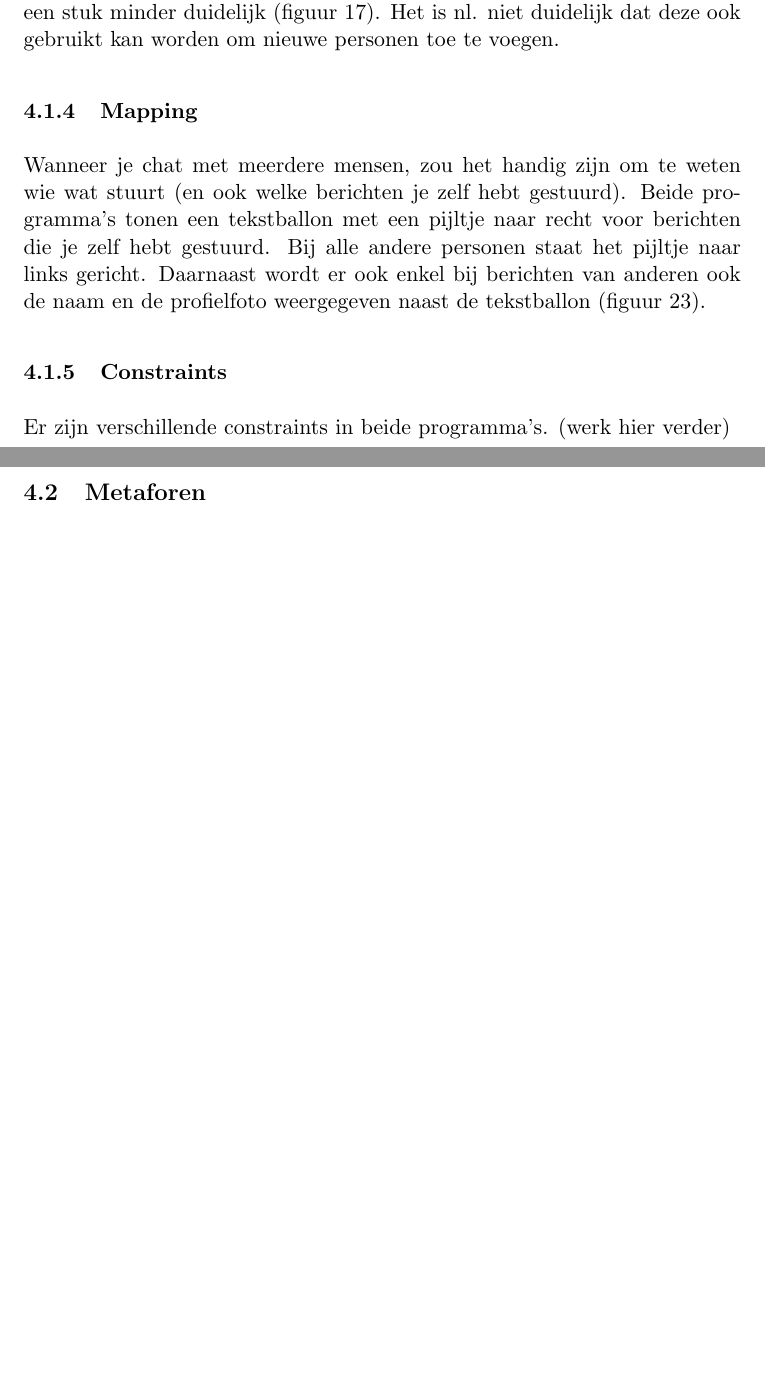
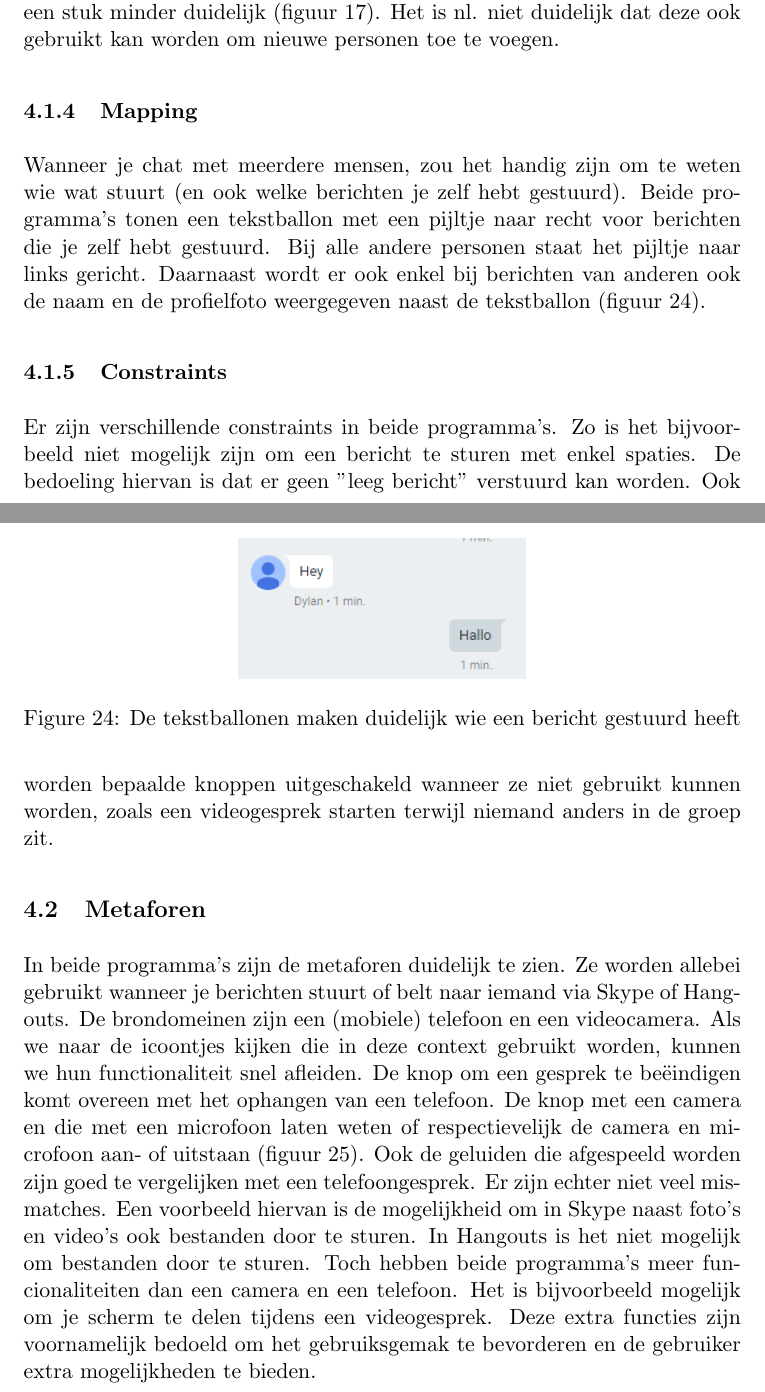
Before and after one commit to BramKel/HSAI-taak2, a LaTeX document (Taak_2.tex): two parts of pages 16 and 17 of 20 before the commit and two parts of pages 16 and 17 of 21 after it, joined at a grey line, cut so that both start at the same text, the shorter picture padded with empty space. The pictures show the PDF file Taak_2.pdf that the author committed with the source.

Commit message:
Deel Dylan

```diff
--- a/Taak_2.tex
+++ b/Taak_2.tex
@@ -261,5 +261,14 @@ Wanneer je chat met meerdere mensen, zou het handig zijn om te weten wie wat stu
 	\label{fig:HChat}
 \end{figure}
 \subsubsection{Constraints}
-Er zijn verschillende constraints in beide programma's. (werk hier verder)
+Er zijn verschillende constraints in beide programma's. Zo is het bijvoorbeeld niet mogelijk zijn om een bericht te sturen met enkel spaties. De bedoeling hiervan is dat er geen "leeg bericht" verstuurd kan worden. Ook worden bepaalde knoppen uitgeschakeld wanneer ze niet gebruikt kunnen worden, zoals een videogesprek starten terwijl niemand anders in de groep zit.
 \subsection{Metaforen}
+In beide programma's zijn de metaforen duidelijk te zien. Ze worden allebei gebruikt wanneer je berichten stuurt of belt naar iemand via Skype of Hangouts. De brondomeinen zijn een (mobiele) telefoon en een videocamera. Als we naar de icoontjes kijken die in deze context gebruikt worden, kunnen we hun functionaliteit snel afleiden. De knop om een gesprek te be\"eindigen  komt overeen met het ophangen van een telefoon. De knop met een camera en die met een microfoon laten weten of respectievelijk de camera en microfoon aan- of uitstaan (figuur \ref{fig:SHMetafoor}). Ook de geluiden die afgespeeld worden zijn goed te vergelijken met een telefoongesprek. Er zijn echter niet veel mismatches. Een voorbeeld hiervan is de mogelijkheid om in Skype naast foto's en video's ook bestanden door te sturen. In Hangouts is het niet mogelijk om bestanden door te sturen. Toch hebben beide programma's meer funcionaliteiten dan een camera en een telefoon. Het is bijvoorbeeld mogelijk om je scherm te delen tijdens een videogesprek. Deze extra functies zijn voornamelijk bedoeld om het gebruiksgemak te bevorderen en de gebruiker extra mogelijkheden te bieden.
+\begin{figure}
+	\centering
+	\includegraphics[width=0.4\textwidth]{Dylan_HChat.png}
+	\caption{De tekstballonen maken duidelijk wie een bericht gestuurd heeft}
+	\label{fig:HChat}
+\end{figure}
+\begin{figure}
+	\centering
```
Also changed, not shown: Dylan_SHMetafoor.png (added), Taak_2.pdf, Taak_2.tex (4 more changed lines), 3 other files.
